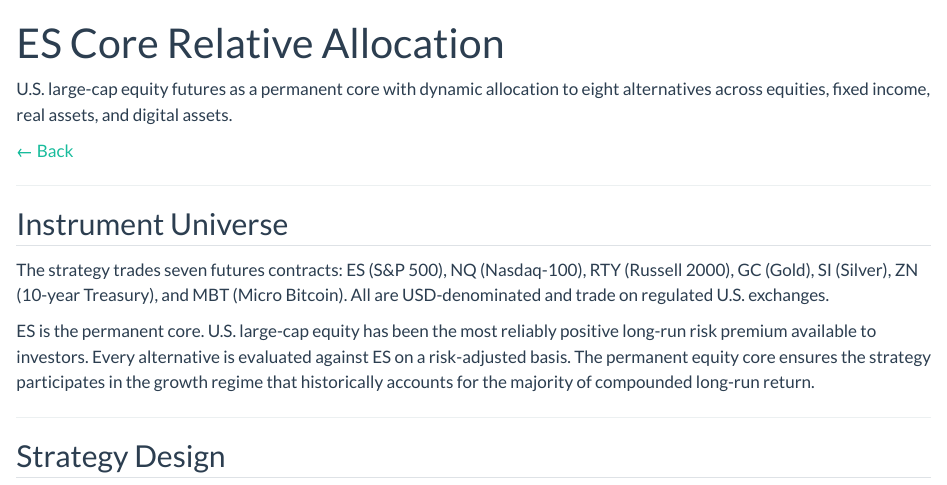
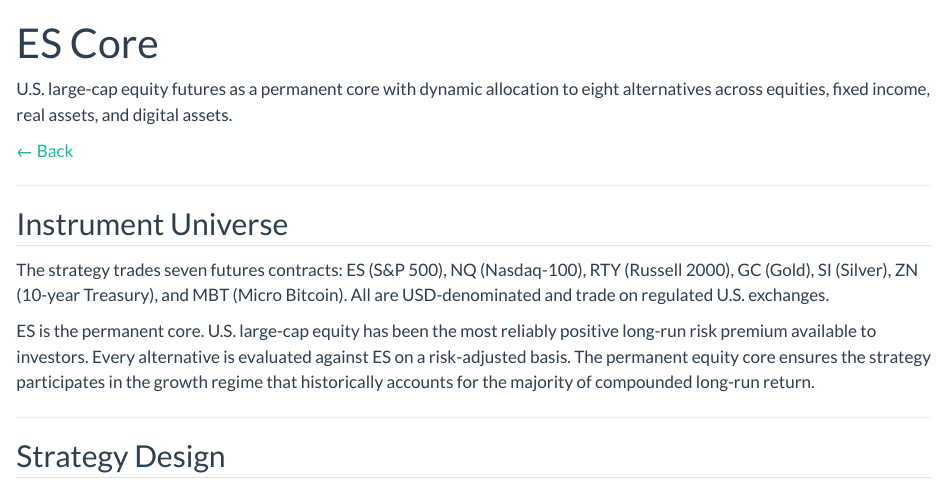
Before and after one commit to jpdecodex/dog-capital, a Quarto document (programs/es-core.qmd): the page in a window 1100 px wide, from its top. Rendered offline with R 4.5, knitr and Pandoc in place of Quarto, with nearby package versions.

Commit message:
fix: shorten es-core page title

```diff
--- a/programs/es-core.qmd
+++ b/programs/es-core.qmd
@@ -1,5 +1,5 @@
 ---
-title: "ES Core Relative Allocation"
+title: "ES Core"
 ---
 
 U.S. large-cap equity futures as a permanent core with dynamic allocation
```
Also changed, not shown: docs/search.json, 1 other file.
